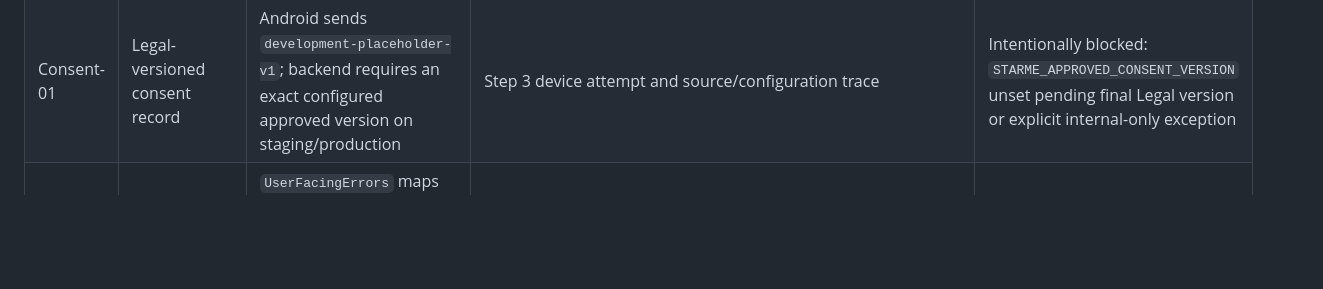
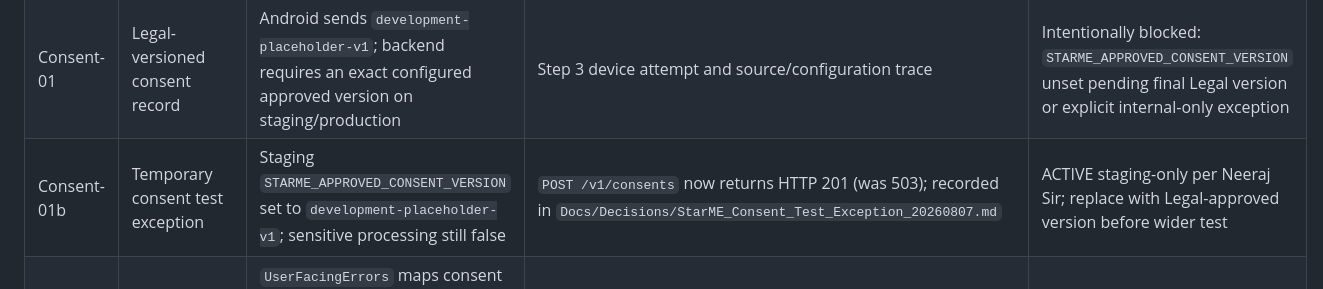
Before and after one commit to Hungama-Digital/star.me.hungama.com, a Markdown page: Docs/Traceability/StarME_Traceability_Register.md, the part around the change. GitHub-like rendering; blank space fills up the shorter version.

```diff
--- a/Docs/Traceability/StarME_Traceability_Register.md
+++ b/Docs/Traceability/StarME_Traceability_Register.md
@@ -16,6 +16,7 @@
 | Android-02 | Reliable guided selfie capture | Inset-safe CameraX UI, guarded provider/front camera, lifecycle cleanup, ready/capturing/error states, automatic post-permission continuation and ML Kit check | Root cause reproduced; corrected APK passed two consecutive RMX3782 captures with foreground activity and no fatal exception | Original P0 resolved on RMX3782; instrumentation and device-matrix coverage remain |
 | Product-01 | Premium, engaging creative experience | New cinematic palette, ambient backdrop, StarME chrome, cards, CTA system, hero and guided camera experience | Build/lint and visual inspection on RMX3782 | First redesign pass complete; formal product review, accessibility and observed usability acceptance remain |
 | Consent-01 | Legal-versioned consent record | Android sends `development-placeholder-v1`; backend requires an exact configured approved version on staging/production | Step 3 device attempt and source/configuration trace | Intentionally blocked: `STARME_APPROVED_CONSENT_VERSION` unset pending final Legal version or explicit internal-only exception |
+| Consent-01b | Temporary consent test exception | Staging `STARME_APPROVED_CONSENT_VERSION` set to `development-placeholder-v1`; sensitive processing still false | `POST /v1/consents` now returns HTTP 201 (was 503); recorded in `Docs/Decisions/StarME_Consent_Test_Exception_20260807.md` | ACTIVE staging-only per Neeraj Sir; replace with Legal-approved version before wider test |
 | Consent-02 | Actionable Step 3/order error copy | `UserFacingErrors` maps consent 503 to an awaiting-Legal-approval message, 401 to session renewal, order 409 to inactive consent, and network failures to a retry prompt | 7 unit tests in `UserFacingErrorsTest`; `testDebugUnitTest`/`lintDebug`/`assembleDebug` pass | Implemented; on-device re-verification of Step 3 messaging pending next RMX3782 connection |
 | Content-01 | Approved shell packages (ST-P0-05/06/07) | Three handoffs received 7 Aug for "Ek Love Story Aisi Bhi": EP1-3 masters (1080x1920, audio), designated role Arjun with 6 clean reference close-ups, screengrabs (first-look source), poster base, full scripts, filled shell metadata, fully-synthetic confirmation | Inventory/ffprobe/image checks in `Docs/Intake/Creative_Content_Intake_20260807.md`; consolidated `Docs/Intake/ek-love-story-001.shell.json` | Content COMPLETE for the one show; ST-P0-07 satisfied (fully synthetic). No remaining content blocker |
 | Content-04 | Render engine + GPU (ST-P0-08/09) | Not received; Neeraj Sir confirms CineIQ team access still pending (Madhav to action); AIStaging has no GPU | Neeraj Sir email decisions doc | BLOCKER for real M2 face-swap: CineIQ CLI/checkpoints and CUDA GPU host still required |
```
Also changed, not shown: Docs/Decisions/StarME_Consent_Test_Exception_20260807.md (added, +35 -0 lines).
